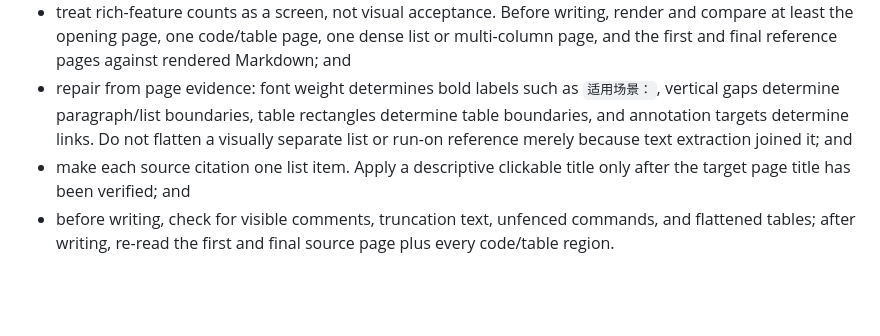
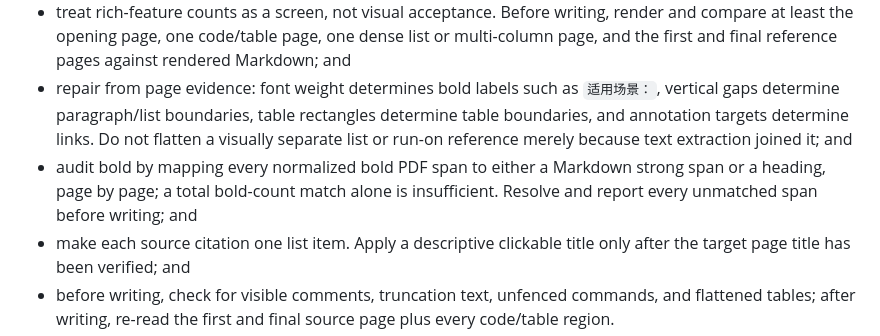
Before and after one commit to mixyoung/siyuanmaster, a Markdown page: agent-skill/SKILL.md, the part around the change. GitHub-like rendering; blank space fills up the shorter version.

Commit message:
docs: audit PDF bold spans by source mapping

```diff
--- a/agent-skill/SKILL.md
+++ b/agent-skill/SKILL.md
@@ -124,6 +124,7 @@ When converting a local PDF into a Markdown note without summarization:
 - for Chinese technical prose, preserve Chinese full-width punctuation; use one space between Chinese and English, Arabic numerals, or inline code, but never before Chinese punctuation. Keep official product spelling; use inline code only for exact commands, identifiers, paths, options, and file names; and
 - treat rich-feature counts as a screen, not visual acceptance. Before writing, render and compare at least the opening page, one code/table page, one dense list or multi-column page, and the first and final reference pages against rendered Markdown; and
 - repair from page evidence: font weight determines bold labels such as `适用场景：`, vertical gaps determine paragraph/list boundaries, table rectangles determine table boundaries, and annotation targets determine links. Do not flatten a visually separate list or run-on reference merely because text extraction joined it; and
+- audit bold by mapping every normalized bold PDF span to either a Markdown strong span or a heading, page by page; a total bold-count match alone is insufficient. Resolve and report every unmatched span before writing; and
 - make each source citation one list item. Apply a descriptive clickable title only after the target page title has been verified; and
 - before writing, check for visible comments, truncation text, unfenced commands, and flattened tables; after writing, re-read the first and final source page plus every code/table region.
 
```
